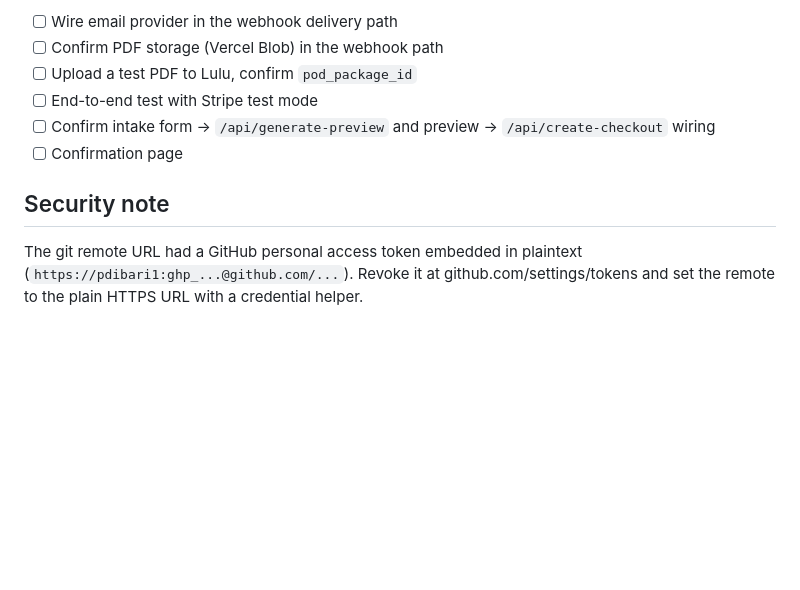
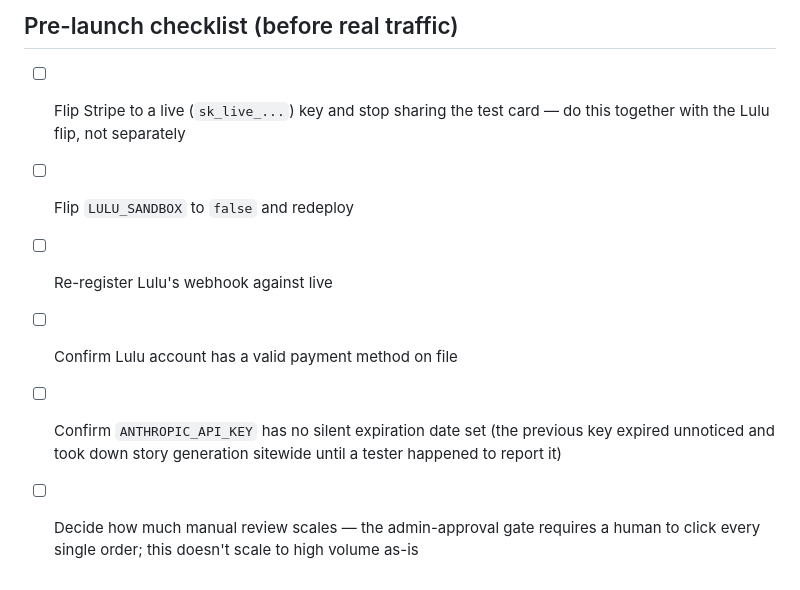
Before and after one commit to pdibari1/Growing_Minds, a Markdown page: GROWINGMINDS_STATUS.md, the part around one of its changes. Rendered like a GitHub page; blank space fills up the shorter version.

```diff
--- a/GROWINGMINDS_STATUS.md
+++ b/GROWINGMINDS_STATUS.md
@@ -64,14 +94,14 @@ See `env.example.txt` for the full list of required environment variables.
 
-- [ ] Wire email provider in the webhook delivery path
-- [ ] Confirm PDF storage (Vercel Blob) in the webhook path
-- [ ] Upload a test PDF to Lulu, confirm `pod_package_id`
-- [ ] End-to-end test with Stripe test mode
-- [ ] Confirm intake form → `/api/generate-preview` and preview → `/api/create-checkout` wiring
-- [ ] Confirmation page
+## Pre-launch checklist (before real traffic)
 
-## Security note
-
-The git remote URL had a GitHub personal access token embedded in plaintext
-(`https://pdibari1:ghp_...@github.com/...`). Revoke it at
-github.com/settings/tokens and set the remote to the plain HTTPS URL with a
-credential helper.
+- [ ] Flip Stripe to a live (`sk_live_...`) key and stop sharing the test
+      card — do this together with the Lulu flip, not separately
+- [ ] Flip `LULU_SANDBOX` to `false` and redeploy
+- [ ] Re-register Lulu's webhook against live
+- [ ] Confirm Lulu account has a valid payment method on file
+- [ ] Confirm `ANTHROPIC_API_KEY` has no silent expiration date set (the
+      previous key expired unnoticed and took down story generation
+      sitewide until a tester happened to report it)
+- [ ] Decide how much manual review scales — the admin-approval gate
+      requires a human to click every single order; this doesn't scale to
+      high volume as-is
```
Also changed, not shown: other parts of GROWINGMINDS_STATUS.md (+72 -42 lines).
